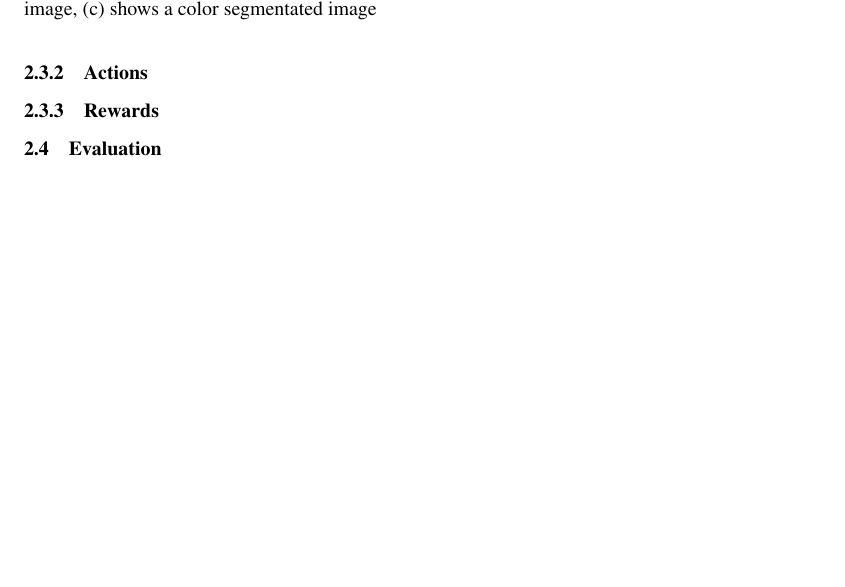
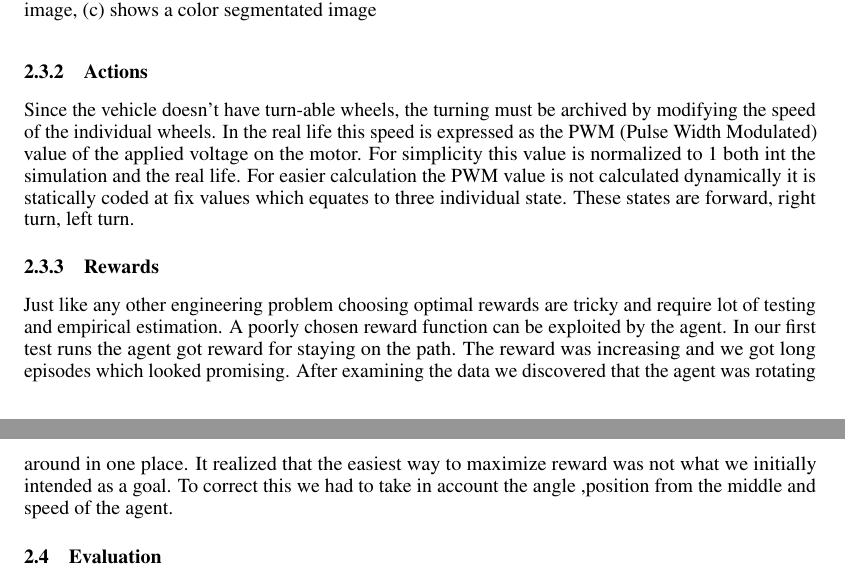
Before and after one commit to attila-petho/DuckPropagation, a LaTeX document (duckietowndoc/duckietowndoc.tex): part of page 2 of 3 before the commit and two parts of pages 2 and 3 of 3 after it, the two joined at a grey line, cut so that both start at the same text, the shorter picture padded with empty space. Compiled offline with pdfLaTeX.

Commit message:
Reward and action

```diff
--- a/duckietowndoc/duckietowndoc.tex
+++ b/duckietowndoc/duckietowndoc.tex
@@ -150,7 +150,11 @@ Preprocessing actions are applied to the observations. These can be resizing the
 
 \subsubsection{\normalsize{Actions}}
 
+Since the vehicle doesn't have turn-able wheels, the turning must be archived by modifying the speed of the individual wheels. In the real life this speed is expressed as the PWM (Pulse Width Modulated) value of the applied voltage on the motor. For simplicity this value is normalized to 1 both int the simulation and the real life. For easier calculation the PWM value is not calculated dynamically it is statically coded at fix values which equates to three individual state. These states are forward, right turn, left turn.
+
 \subsubsection{\normalsize{Rewards}}
+
+Just like any other engineering problem choosing optimal rewards are tricky and require lot of testing and empirical estimation. A poorly chosen reward function can be exploited by the agent. In our first test runs the agent got reward for staying on the path. The reward was increasing and we got long episodes which looked promising. After examining the data we discovered that the agent was rotating around in one place. It realized that the easiest way to maximize reward was not what we initially intended as a goal. To correct this we had to take in account the angle ,position from the middle and speed of the agent.
 
 \subsection{\normalsize{Evaluation}}
 There are many ways to measure the performance of the trained agents, and for the sake of simplicity we chose two metrics for this purpose: survival time (in timesteps) and rewards received from the environment. Survival time tells us how many steps the agent took before either it went out of the road or the episode finished. A well-trained agent should stay on the road for the whole evaluation episode. Altough this provides valuable information, this metric does not tell much performance on its own. Hence the rewards are also stored and evaluated to gain richer knowledge about the agents perfomance. The models were trained on the 'zigzag\_dists' map, because it offers a good balance between left and right turns and straight sections. In order to test how well the models learned to generalize, evaluation was done on three different maps: 'zigzag\_dists', 'loop\_empty', and 'udem1'.
```
